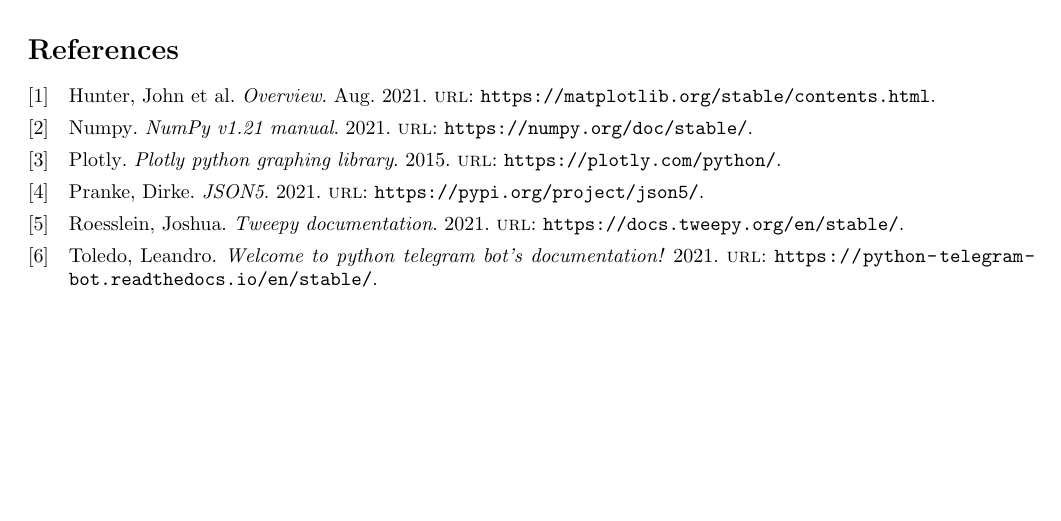
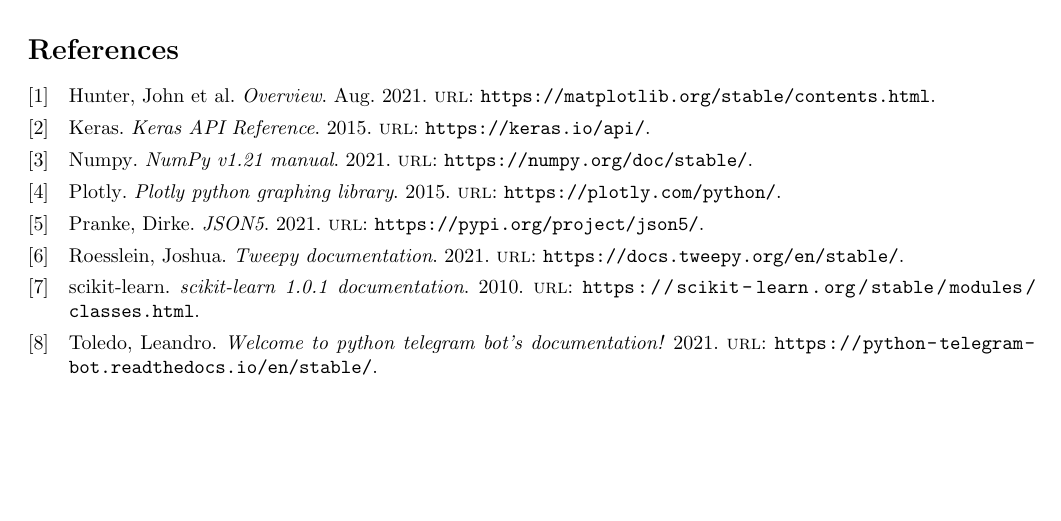
Before and after one commit to hykilpikonna/CSC110-Project, a LaTeX document (proposal/project_proposal.tex, which reads proposal/references.bib): part of page 2 of 2, cut so that both start at the same text. Compiled offline with pdfLaTeX.

Commit message:
[U] Update bib

```diff
--- a/proposal/references.bib
+++ b/proposal/references.bib
@@ -4,3 +4,11 @@
  @misc{tweepy, title={Tweepy documentation}, url={https://docs.tweepy.org/en/stable/}, journal={Tweepy Documentation - tweepy 4.3.0 documentation}, author={Roesslein, Joshua}, year={2021}}
  @misc{numpy, title={NumPy v1.21 manual}, url={https://numpy.org/doc/stable/}, journal={Overview - NumPy v1.21 Manual}, author={Numpy}, year={2021}}
  @misc{telegram, title={Welcome to python telegram bot's documentation!}, url={https://python-telegram-bot.readthedocs.io/en/stable/}, journal={python}, author={Toledo, Leandro}, year={2021}}
+ @misc{keras,
+   title        = {Keras API Reference},
+   journal      = {Keras API Reference},
+   url          = {https://keras.io/api/},
+   author       = {Keras},
+   year         = {2015}
+ }
+ @misc{sklearn, title={scikit-learn 1.0.1 documentation}, url={https://scikit-learn.org/stable/modules/classes.html}, journal={API Reference - scikit-learn 1.0.1 documentation}, author={scikit-learn}, year={2010}}
```
Also changed, not shown: proposal/project_proposal.tex (+1 -1 lines).
